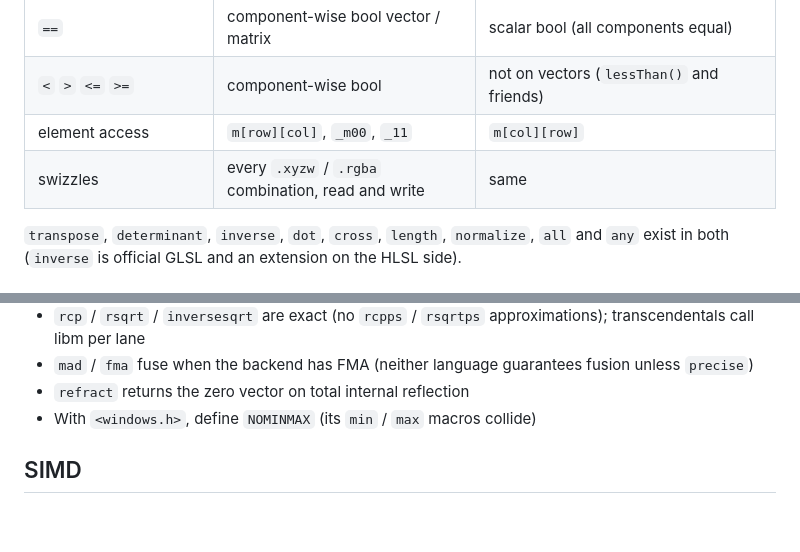
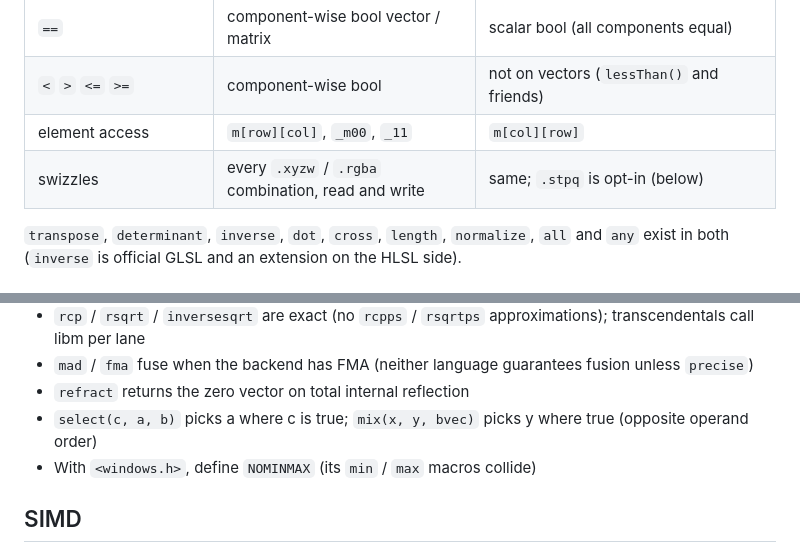
Before and after one commit to capsule-holdings/shader-math, a Markdown page: README.en.md, 2 parts joined by grey strips. Rendered like a GitHub page; blank space fills up the shorter version.

```diff
--- a/README.en.md
+++ b/README.en.md
@@ -54,7 +54,7 @@ Never import both namespaces into the same scope (`mul`, `transpose` and others
 | `==` | component-wise bool vector / matrix | scalar bool (all components equal) |
 | `<` `>` `<=` `>=` | component-wise bool | not on vectors (`lessThan()` and friends) |
 | element access | `m[row][col]`, `_m00`, `_11` | `m[col][row]` |
-| swizzles | every `.xyzw` / `.rgba` combination, read and write | same |
+| swizzles | every `.xyzw` / `.rgba` combination, read and write | same; `.stpq` is opt-in (below) |
 
 `transpose`, `determinant`, `inverse`, `dot`, `cross`, `length`, `normalize`, `all` and `any` exist in both (`inverse` is official GLSL and an extension on the HLSL side).
 
@@ -86,6 +86,7 @@ Semantic notes:
 - `rcp` / `rsqrt` / `inversesqrt` are exact (no `rcpps` / `rsqrtps` approximations); transcendentals call libm per lane
 - `mad` / `fma` fuse when the backend has FMA (neither language guarantees fusion unless `precise`)
 - `refract` returns the zero vector on total internal reflection
+- `select(c, a, b)` picks a where c is true; `mix(x, y, bvec)` picks y where true (opposite operand order)
 - With `<windows.h>`, define `NOMINMAX` (its `min` / `max` macros collide)
 
 ## SIMD
```
Also changed, not shown: other parts of README.en.md (+8 -4 lines).
